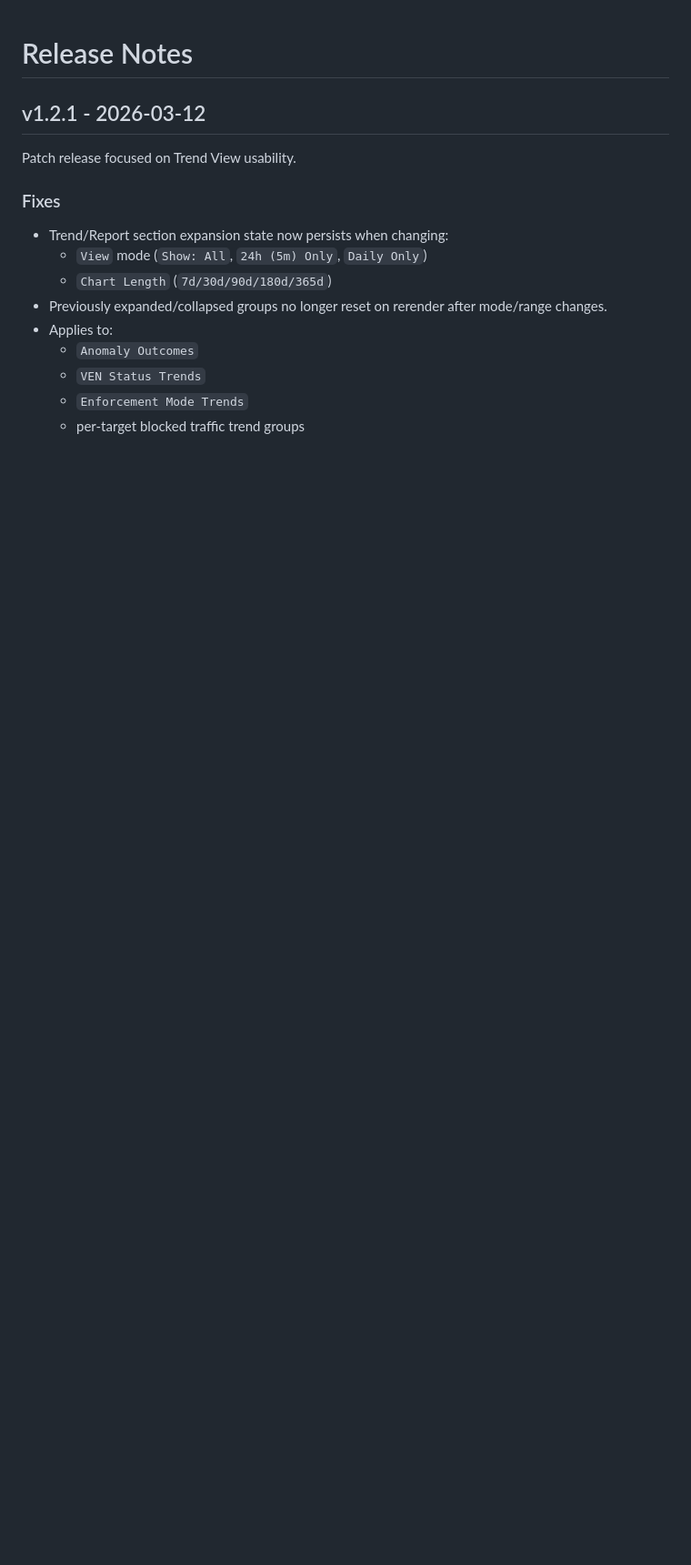
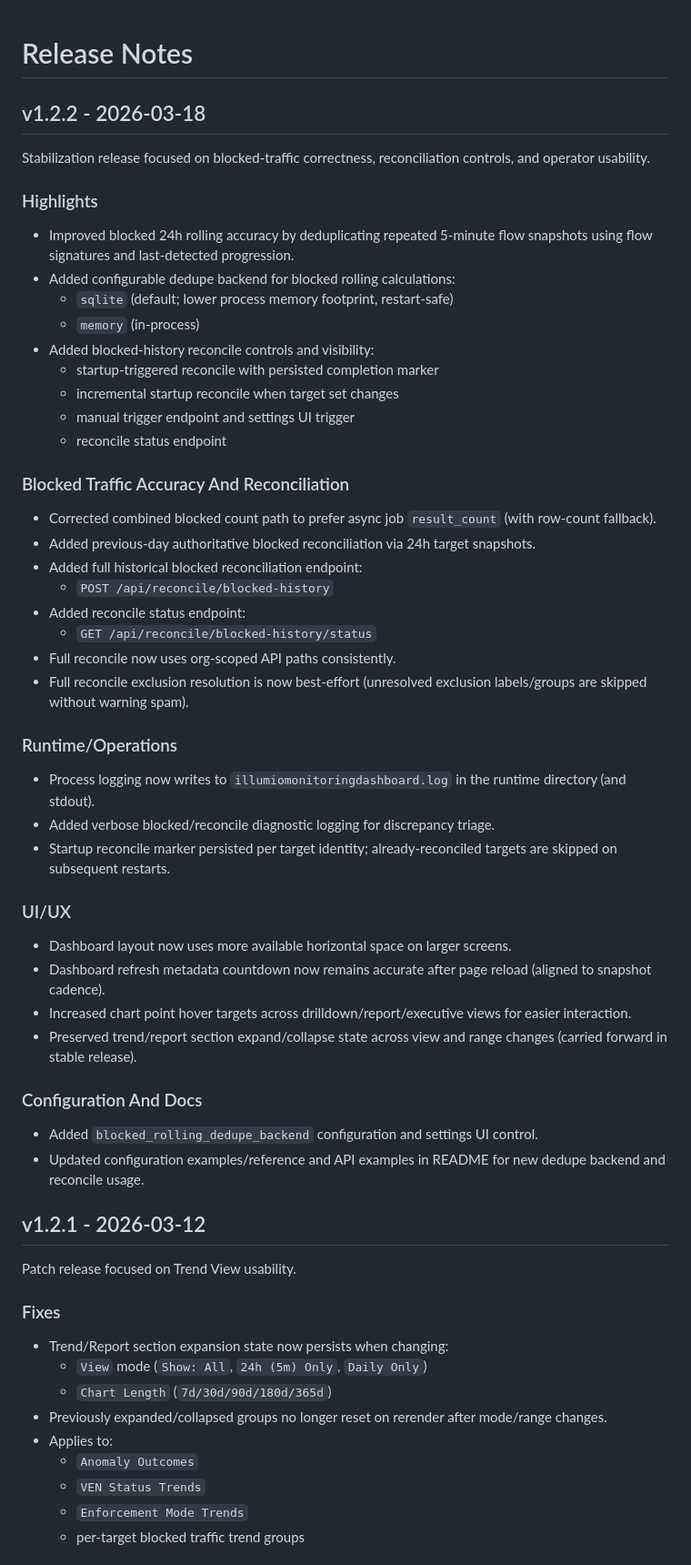
Before and after one commit to ModularDevLabs/IllumioMonitoringDashboard, a Markdown page: RELEASE_NOTES.md, the part around the change. Shown at 91% size. Drawn GitHub-style; blank space fills up the shorter version.

Commit message:
Document v1.2.2 usage changes and release notes

```diff
--- a/RELEASE_NOTES.md
+++ b/RELEASE_NOTES.md
@@ -1,4 +1,44 @@
 # Release Notes
+
+## v1.2.2 - 2026-03-18
+
+Stabilization release focused on blocked-traffic correctness, reconciliation controls, and operator usability.
+
+### Highlights
+- Improved blocked 24h rolling accuracy by deduplicating repeated 5-minute flow snapshots using flow signatures and last-detected progression.
+- Added configurable dedupe backend for blocked rolling calculations:
+  - `sqlite` (default; lower process memory footprint, restart-safe)
+  - `memory` (in-process)
+- Added blocked-history reconcile controls and visibility:
+  - startup-triggered reconcile with persisted completion marker
+  - incremental startup reconcile when target set changes
+  - manual trigger endpoint and settings UI trigger
+  - reconcile status endpoint
+
+### Blocked Traffic Accuracy And Reconciliation
+- Corrected combined blocked count path to prefer async job `result_count` (with row-count fallback).
+- Added previous-day authoritative blocked reconciliation via 24h target snapshots.
+- Added full historical blocked reconciliation endpoint:
+  - `POST /api/reconcile/blocked-history`
+- Added reconcile status endpoint:
+  - `GET /api/reconcile/blocked-history/status`
+- Full reconcile now uses org-scoped API paths consistently.
+- Full reconcile exclusion resolution is now best-effort (unresolved exclusion labels/groups are skipped without warning spam).
+
+### Runtime/Operations
+- Process logging now writes to `illumiomonitoringdashboard.log` in the runtime directory (and stdout).
+- Added verbose blocked/reconcile diagnostic logging for discrepancy triage.
+- Startup reconcile marker persisted per target identity; already-reconciled targets are skipped on subsequent restarts.
+
+### UI/UX
+- Dashboard layout now uses more available horizontal space on larger screens.
+- Dashboard refresh metadata countdown now remains accurate after page reload (aligned to snapshot cadence).
+- Increased chart point hover targets across drilldown/report/executive views for easier interaction.
+- Preserved trend/report section expand/collapse state across view and range changes (carried forward in stable release).
+
+### Configuration And Docs
+- Added `blocked_rolling_dedupe_backend` configuration and settings UI control.
+- Updated configuration examples/reference and API examples in README for new dedupe backend and reconcile usage.
 
 ## v1.2.1 - 2026-03-12
 
```
Also changed, not shown: README.md (+16 -0 lines).
